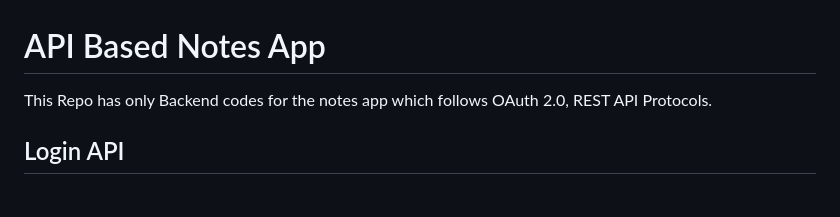
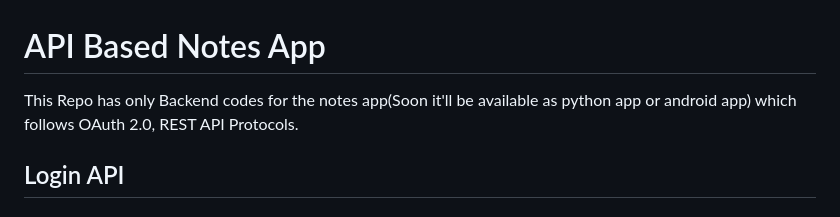
Before and after one commit to Praveenms13/Rest-API-Server, a Markdown page: README.md, the part around the change. Drawn GitHub-style.

Commit message:
Added Document

```diff
--- a/README.md
+++ b/README.md
@@ -1,6 +1,6 @@
 # API Based Notes App
 
-This Repo has only Backend codes for the notes app which follows OAuth 2.0, REST API Protocols.
+This Repo has only Backend codes for the notes app(Soon it'll be available as python app or android app) which follows OAuth 2.0, REST API Protocols.
 
 ## Login API
 
```
